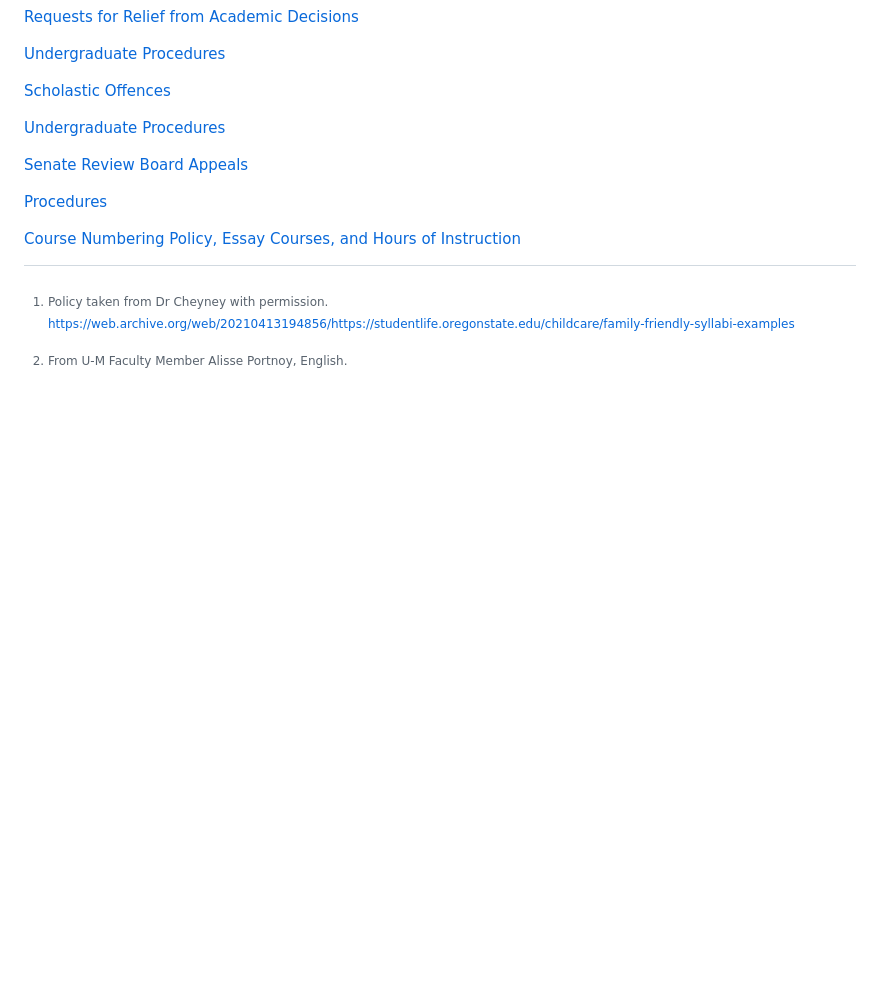
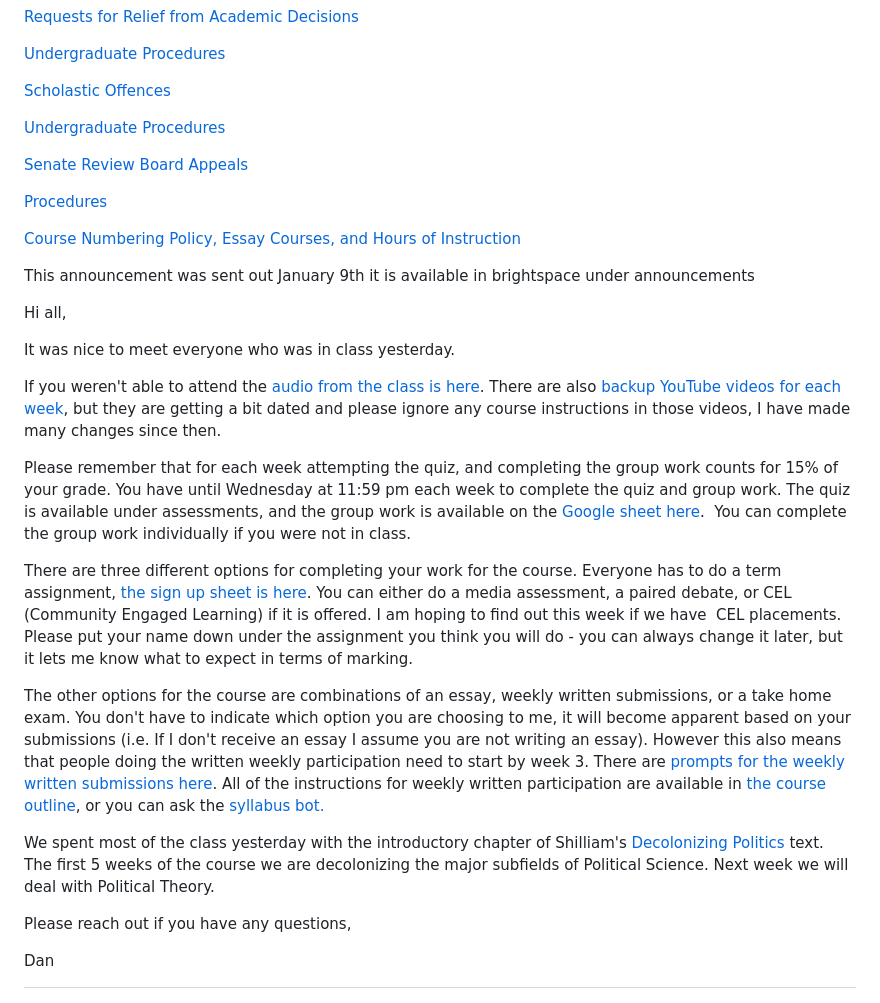
Before and after one commit to dbousfie/3510, a Markdown page: syllabus.md, the part around the change. GitHub-like rendering; blank space fills up the shorter version.

```diff
--- a/syllabus.md
+++ b/syllabus.md
@@ -1737,3 +1737,58 @@ Instruction](https://www.uwo.ca/univsec/pdf/academic_policies/registration_progr
     <https://web.archive.org/web/20210413194856/https://studentlife.oregonstate.edu/childcare/family-friendly-syllabi-examples>
 
 [^2]: From U-M Faculty Member Alisse Portnoy, English.
+
+This announcement was sent out January 9th it is available in brightspace under announcements
+
+Hi all,
+
+It was nice to meet everyone who was in class yesterday.
+
+If you weren\'t able to attend the [audio from the class is
+here](https://docs.google.com/spreadsheets/d/1G8HuzHkWEQLxquREBkYkwAhuDhPkM_NnAIRhmIKznbM/edit?gid=88483628#gid=88483628&range=A16).
+There are also [backup YouTube videos for each
+week](https://docs.google.com/spreadsheets/d/1G8HuzHkWEQLxquREBkYkwAhuDhPkM_NnAIRhmIKznbM/edit?gid=88483628#gid=88483628&range=C1),
+but they are getting a bit dated and please ignore any course
+instructions in those videos, I have made many changes since then.
+
+Please remember that for each week attempting the quiz, and completing
+the group work counts for 15% of your grade. You have until Wednesday at
+11:59 pm each week to complete the quiz and group work. The quiz is
+available under assessments, and the group work is available on the
+[Google sheet
+here](https://docs.google.com/spreadsheets/d/1G8HuzHkWEQLxquREBkYkwAhuDhPkM_NnAIRhmIKznbM/edit?gid=88483628#gid=88483628&range=D1).
+ You can complete the group work individually if you were not in class.
+
+There are three different options for completing your work for the
+course. Everyone has to do a term assignment, [the sign up sheet is
+here](https://docs.google.com/spreadsheets/d/1G8HuzHkWEQLxquREBkYkwAhuDhPkM_NnAIRhmIKznbM/edit?gid=1875093592#gid=1875093592&range=A1).
+You can either do a media assessment, a paired debate, or CEL (Community
+Engaged Learning) if it is offered. I am hoping to find out this week if
+we have  CEL placements. Please put your name down under the assignment
+you think you will do - you can always change it later, but it lets me
+know what to expect in terms of marking.
+
+The other options for the course are combinations of an essay, weekly
+written submissions, or a take home exam. You don\'t have to indicate
+which option you are choosing to me, it will become apparent based on
+your submissions (i.e. If I don\'t receive an essay I assume you are not
+writing an essay). However this also means that people doing the written
+weekly participation need to start by week 3. There are [prompts for the
+weekly written submissions
+here](https://docs.google.com/spreadsheets/d/1G8HuzHkWEQLxquREBkYkwAhuDhPkM_NnAIRhmIKznbM/edit?gid=0#gid=0&range=B2).
+All of the instructions for weekly written participation are available
+in [the course
+outline](https://uwoca-my.sharepoint.com/:w:/g/personal/dbousfie_uwo_ca/IQB16d5bM_VmSZWVvG1W4psOAR62YSk9AmnhPSywoYfxwmM?e=xbh0OO),
+or you can ask the [syllabus
+bot.](https://westernu.brightspace.com/d2l/le/lessons/157407/topics/3527051)
+
+We spent most of the class yesterday with the introductory chapter of
+Shilliam\'s [Decolonizing
+Politics](https://www.dropbox.com/scl/fi/dvf1r16ftclu3h167jd3p/Robbie-Shilliam-Decolonizing-Politics_-An-Introduction-Polity-Press-2021.epub?rlkey=ynswaruf6cga096ulrn0rarnb&st=pj0labs5&dl=0)
+text. The first 5 weeks of the course we are decolonizing the major
+subfields of Political Science. Next week we will deal with Political
+Theory.
+
+Please reach out if you have any questions,
+
+Dan
```
